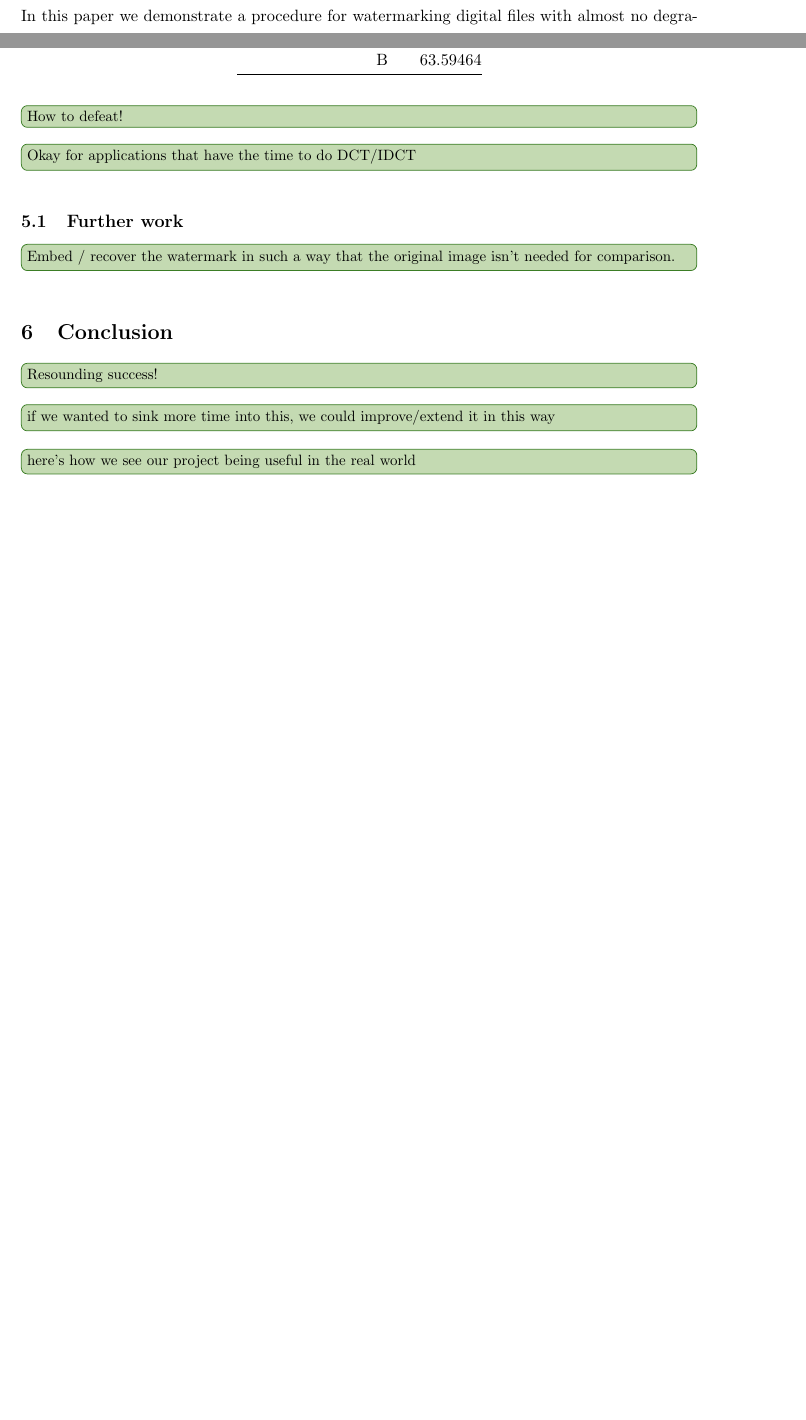
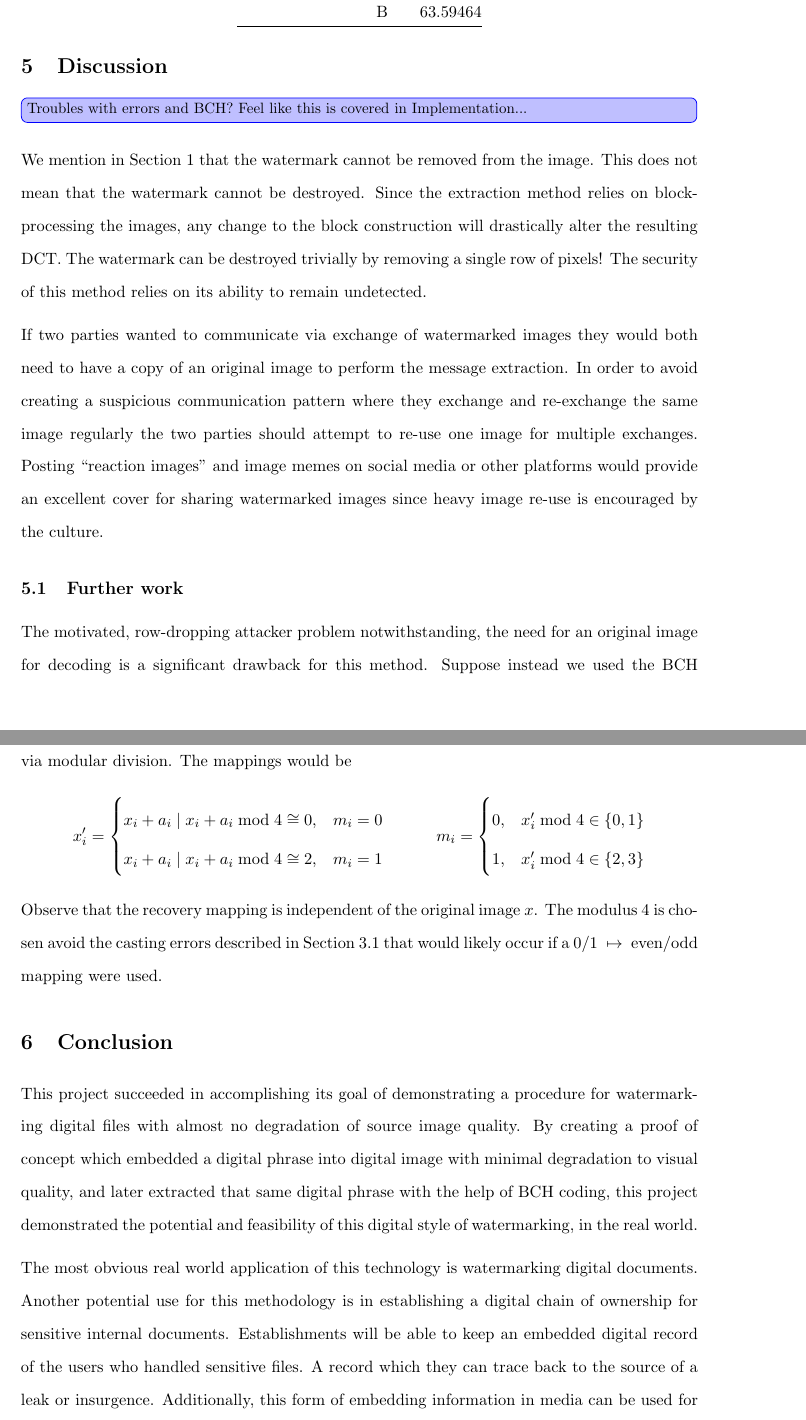
Before and after one commit to trstephen/elec483, a LaTeX paper (report/report.tex, which reads report/sections/conclusion.tex, report/sections/discussion.tex): two parts of pages 2 and 6 of 7 before the commit and two parts of pages 6 and 7 of 8 after it, joined at a grey line, cut so that both start at the same text, the shorter picture padded with empty space. Compiled offline with pdfLaTeX.

Commit message:
Discussion, Conclusion, Abstract

```diff
--- a/report/sections/conclusion.tex
+++ b/report/sections/conclusion.tex
@@ -1,4 +1,8 @@
 \section{Conclusion}\label{sec:conc}
-\stub{Resounding success!}
-\stub{if we wanted to sink more time into this, we could improve/extend it in this way}
-\stub{here’s how we see our project being useful in the real world}
+This project succeeded in accomplishing its goal of demonstrating a procedure for watermarking digital files with almost no degradation of source image quality.
+By creating a proof of concept which embedded a digital phrase into digital image with minimal degradation to visual quality, and later extracted that same digital phrase with the help of BCH coding, this project demonstrated the potential and feasibility of this digital style of watermarking, in the real world.
+
+The most obvious real world application of this technology is watermarking digital documents.
+Another potential use for this methodology is in establishing a digital chain of ownership for sensitive internal documents.
+Establishments will be able to keep an embedded digital record of the users who handled sensitive files.
+A record which they can trace back to the source of a leak or insurgence. Additionally, this form of embedding information in media can be used for covert communications between parties.
--- a/report/sections/discussion.tex
+++ b/report/sections/discussion.tex
@@ -1,8 +1,31 @@
 \section{Discussion}\label{sec:discussion}
-\stub{All the real world things that went wrong in our implementation and the steps we took to fix them}
-\stub{the constraints we ended up imposing on the watermark phrase}
-\stub{How to defeat!}
-\stub{Okay for applications that have the time to do DCT/IDCT}
+\maybe{Troubles with errors and BCH? Feel like this is covered in Implementation...}
+
+We mention in Section~\ref{sec:intro} that the watermark cannot be removed from the image.
+This does not mean that the watermark cannot be destroyed.
+Since the extraction method relies on block-processing the images, any change to the block construction will drastically alter the resulting DCT.
+The watermark can be destroyed trivially by removing a single row of pixels!
+The security of this method relies on its ability to remain undetected.
+
+If two parties wanted to communicate via exchange of watermarked images they would both need to have a copy of an original image to perform the message extraction.
+In order to avoid creating a suspicious communication pattern where they exchange and re-exchange the same image regularly the two parties should attempt to re-use one image for multiple exchanges.
+Posting ``reaction images'' and image memes on social media or other platforms would provide an excellent cover for sharing watermarked images since heavy image re-use is encouraged by the culture.
 
 \subsection{Further work}
-\stub{Embed / recover the watermark in such a way that the original image isn't needed for comparison.}
+The motivated, row-dropping attacker problem notwithstanding, the need for an original image for decoding is a significant drawback for this method.
+%Embedding the watermark so that it can be extracted without knowledge of the source image is Blind Source Separation, and is an open research problem in signal and image processing.\improvement{why is this so hard? Does this apply to our case?}
+Suppose instead we used the BCH encoded message to set the DC values of the blocks to specific values that could be extracted via modular division.
+The mappings would be
+\begin{align*}
+x^{\prime}_i = \begin{cases}
+x_i + a_i \mid x_i + a_i \bmod 4 \cong 0, & m_i = 0 \\
+x_i + a_i \mid x_i + a_i \bmod 4 \cong 2, & m_i = 1
+\end{cases}
+&&
+m_i = \begin{cases}
+0, & x^{\prime}_i \bmod 4 \in \{0, 1\} \\
+1, & x^{\prime}_i \bmod 4 \in \{2, 3\}
+\end{cases}
+\end{align*}
+Observe that the recovery mapping is independent of the original image $x$.
+The modulus 4 is chosen avoid the casting errors described in Section~\ref{sec:enc} that would likely occur if a $0/1~\mapsto~\text{even}/\text{odd}$ mapping were used.
```
Also changed, not shown: report/sections/abstract.tex (+3 -1 lines), report/sections/implementation.tex (+9 -8 lines), report/sections/intro.tex (+4 -2 lines), report/report.pdf.
